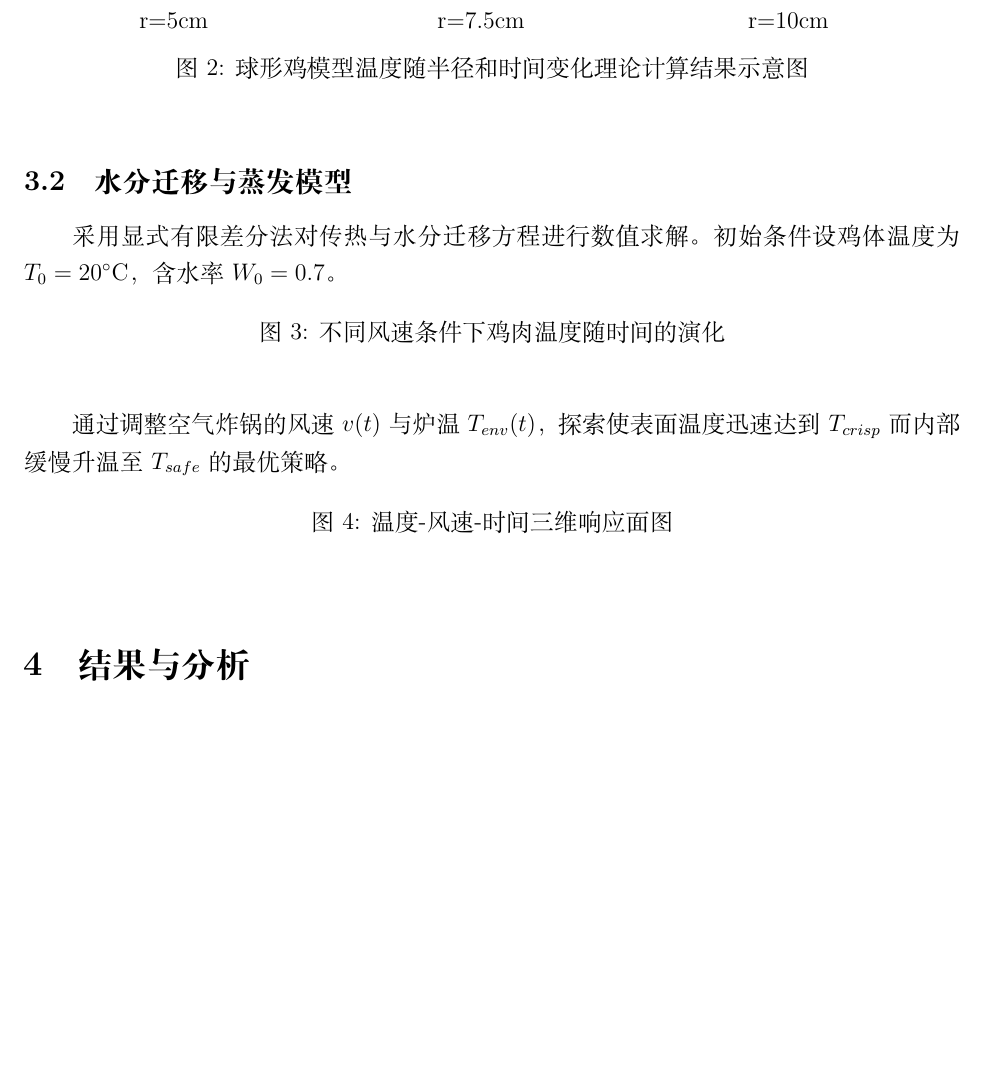
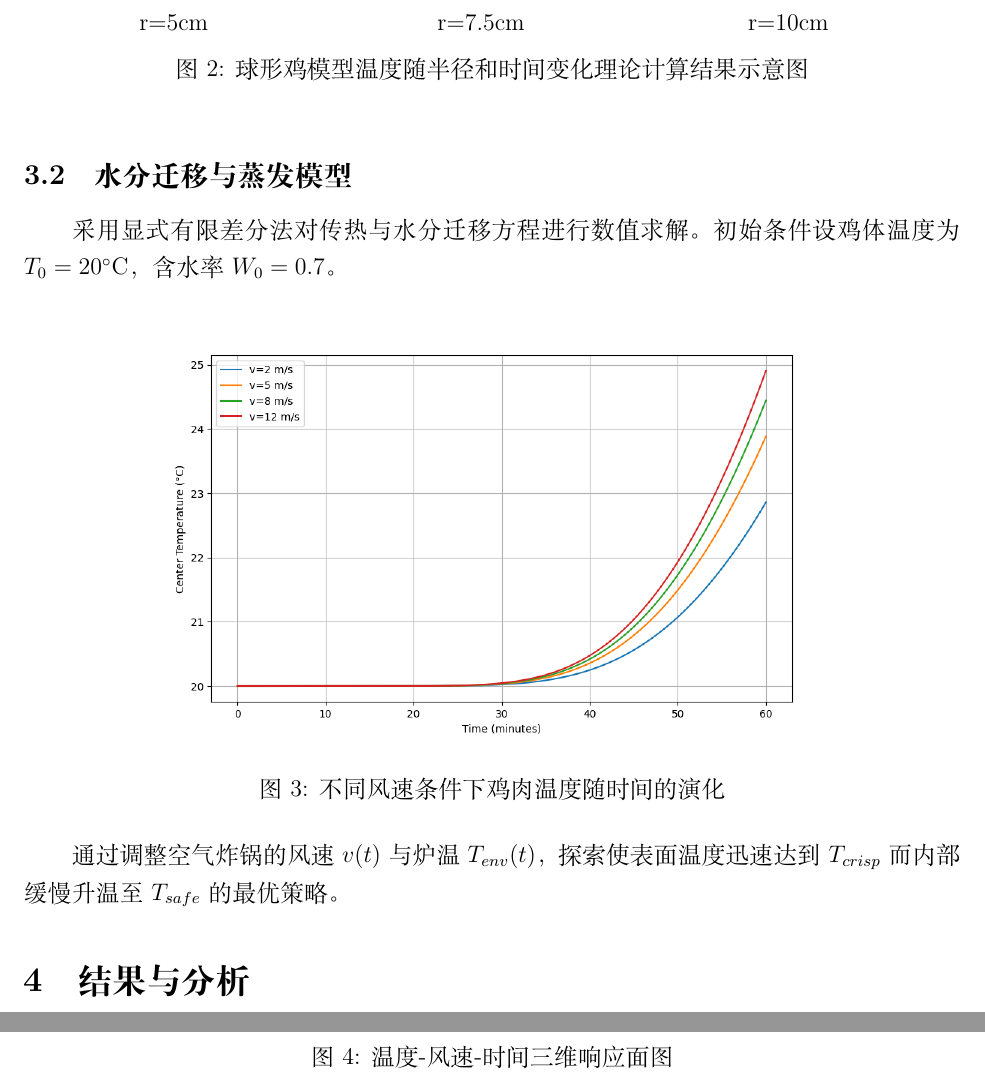
Before and after one commit to PhilippineMonkey/506, a LaTeX paper (Lesson Seven/main.tex): part of page 3 of 4 before the commit and two parts of pages 3 and 4 of 5 after it, the two joined at a grey line, cut so that both start at the same text, the shorter picture padded with empty space. Compiled offline with XeLaTeX.

Commit message:
monkey's last commit

```diff
--- a/Lesson Seven/main.tex
+++ b/Lesson Seven/main.tex
@@ -99,7 +99,7 @@
 
 \begin{figure}[htbp]
 \centering
-% \includegraphics[width=0.6\textwidth]{temp_profile.png}
+\includegraphics[width=0.8\textwidth]{wind.jpg}
 \caption{不同风速条件下鸡肉温度随时间的演化}
 \end{figure}
 
```
Also changed, not shown: Lesson Seven/3d.png (added), Lesson Seven/main.pdf, Lesson Seven/wind.jpg (added), README.md, Lesson Seven/main.tex (2 more changed lines), 3 other files.
